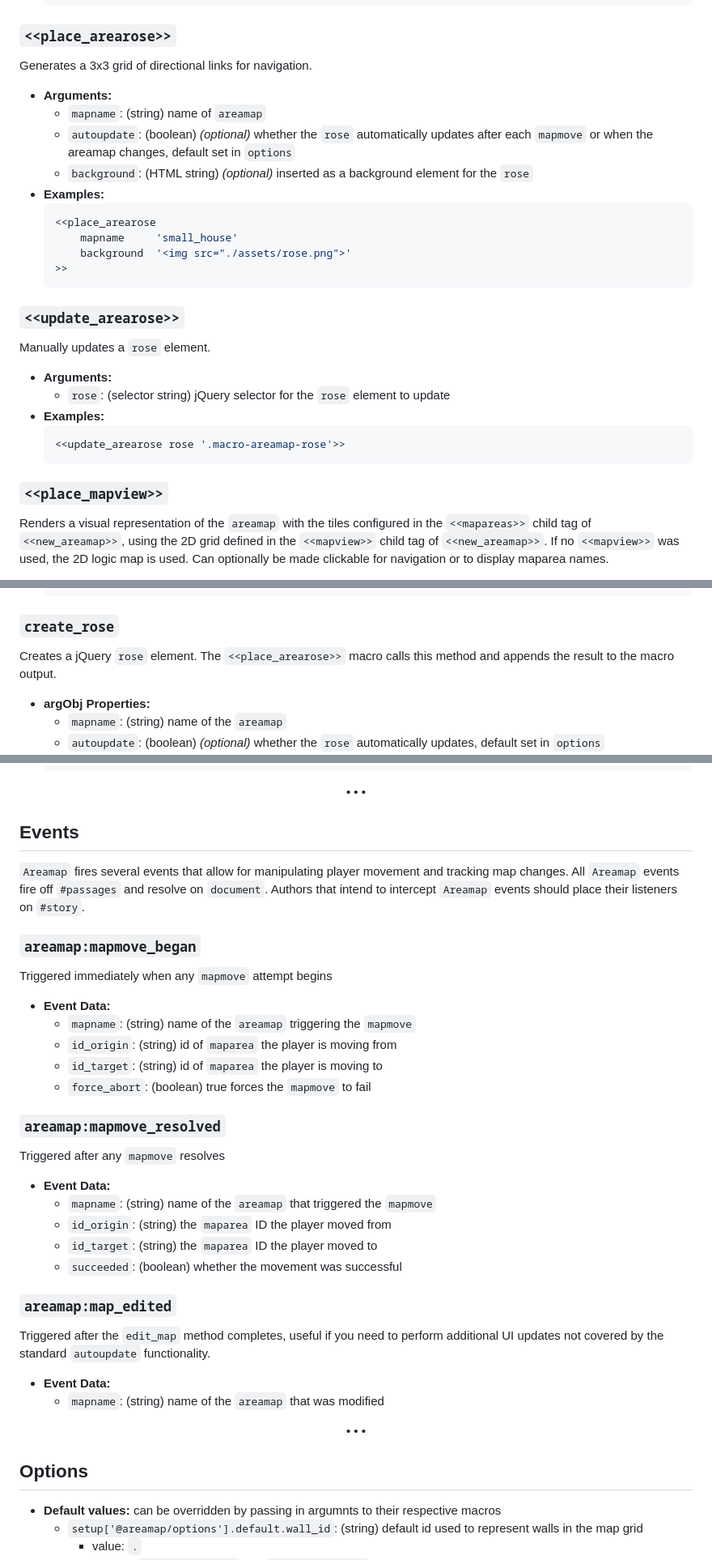
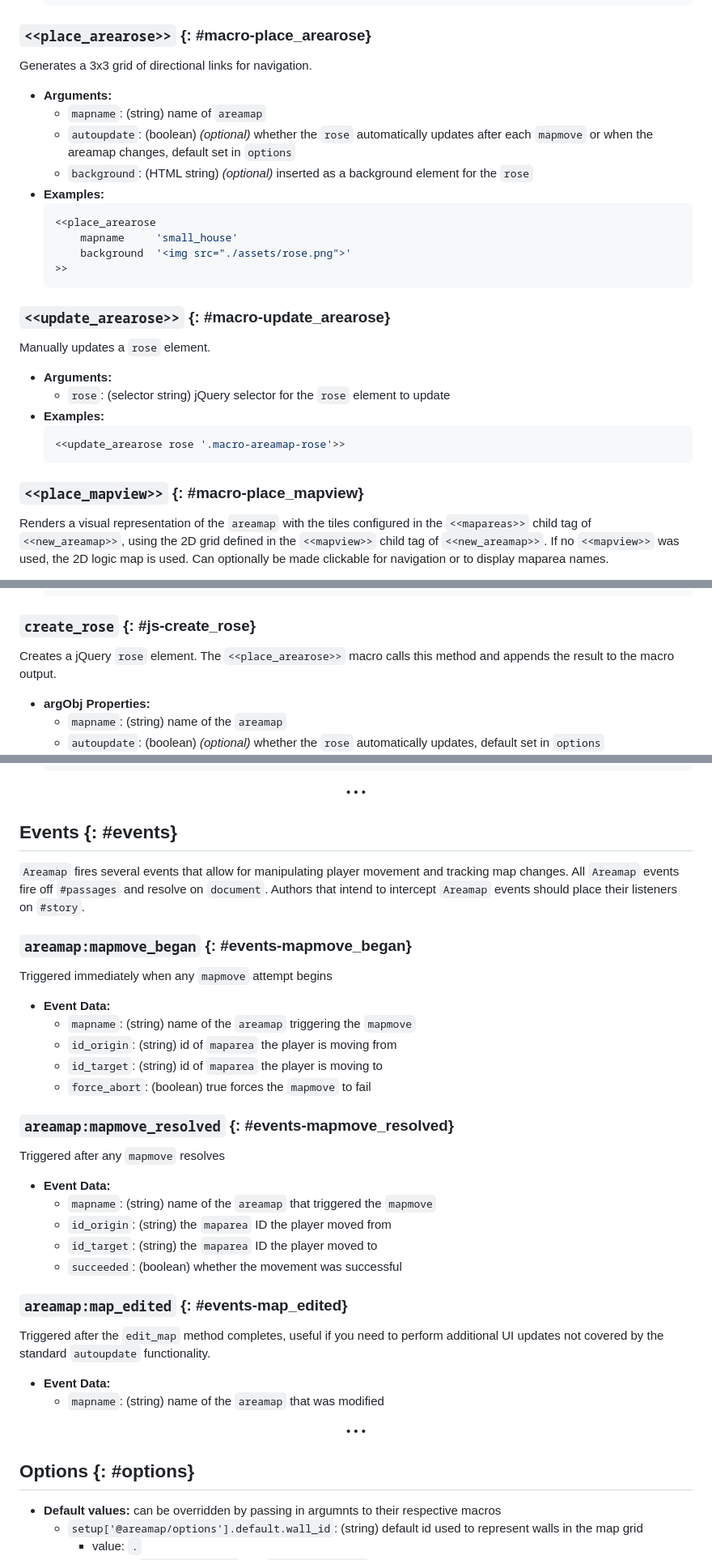
Before and after one commit to SleepyFool-gh/Sleepymap, a Markdown page: readme.md, 3 parts joined by grey strips. Shown at 81% size. Drawn GitHub-style.

````diff
--- a/readme.md
+++ b/readme.md
@@ -141,7 +173,7 @@ Defines a new `areamap`. This macro **must** be called in `StoryInit`. It accept
     ```
 
 
-### `<<place_arearose>>`
+### `<<place_arearose>>` {: #macro-place_arearose}
 Generates a 3x3 grid of directional links for navigation.
 
 - **Arguments:**
@@ -157,7 +189,7 @@ Generates a 3x3 grid of directional links for navigation.
     ```
 
 
-### `<<update_arearose>>`
+### `<<update_arearose>>` {: #macro-update_arearose}
 Manually updates a `rose` element.
 
 - **Arguments:**
@@ -168,7 +200,7 @@ Manually updates a `rose` element.
     ```
 
 
-### `<<place_mapview>>`
+### `<<place_mapview>>` {: #macro-place_mapview}
 Renders a visual representation of the `areamap` with the tiles configured in the `<<mapareas>>` child tag of `<<new_areamap>>`, using the 2D grid defined in the `<<mapview>>` child tag of `<<new_areamap>>`. If no `<<mapview>>` was used, the 2D logic map is used. Can optionally be made clickable for navigation or to display maparea names.
 
 - **Arguments:**
@@ -304,7 +336,7 @@ Creates a new `areamap`. The `<<new_areamap>>` macro is a wrapper for this metho
     ```
 
 
-### `create_rose`
+### `create_rose` {: #js-create_rose}
 Creates a jQuery `rose` element. The `<<place_arearose>>` macro calls this method and appends the result to the macro output.
 
 - **argObj Properties:**
@@ -487,11 +519,11 @@ Allows for dynamic modification of an existing `areamap`. This method will autom
  SECTION: events
 -->
 
-## Events
+## Events {: #events}
 
 `Areamap` fires several events that allow for manipulating player movement and tracking map changes. All `Areamap` events fire off `#passages` and resolve on `document`. Authors that intend to intercept `Areamap` events should place their listeners on `#story`.
 
-### `areamap:mapmove_began`
+### `areamap:mapmove_began` {: #events-mapmove_began}
 Triggered immediately when any `mapmove` attempt begins
 
   - **Event Data:**
@@ -501,7 +533,7 @@ Triggered immediately when any `mapmove` attempt begins
     - `force_abort`: (boolean) true forces the `mapmove` to fail
 
 
-### `areamap:mapmove_resolved`
+### `areamap:mapmove_resolved` {: #events-mapmove_resolved}
 Triggered after any `mapmove` resolves
 
 - **Event Data:**
@@ -511,7 +543,7 @@ Triggered after any `mapmove` resolves
     - `succeeded`: (boolean) whether the movement was successful
 
 
-### `areamap:map_edited`
+### `areamap:map_edited` {: #events-map_edited}
 Triggered after the `edit_map` method completes, useful if you need to perform additional UI updates not covered by the standard `autoupdate` functionality.
 
 - **Event Data:**
@@ -533,7 +565,7 @@ Triggered after the `edit_map` method completes, useful if you need to perform a
  SECTION: options
 -->
 
-## Options
+## Options {: #options}
 
 - **Default values:** can be overridden by passing in argumnts to their respective macros
     - `setup['@areamap/options'].default.wall_id`: (string) default id used to represent walls in the map grid
````
Also changed, not shown: other parts of readme.md (+48 -16 lines).
